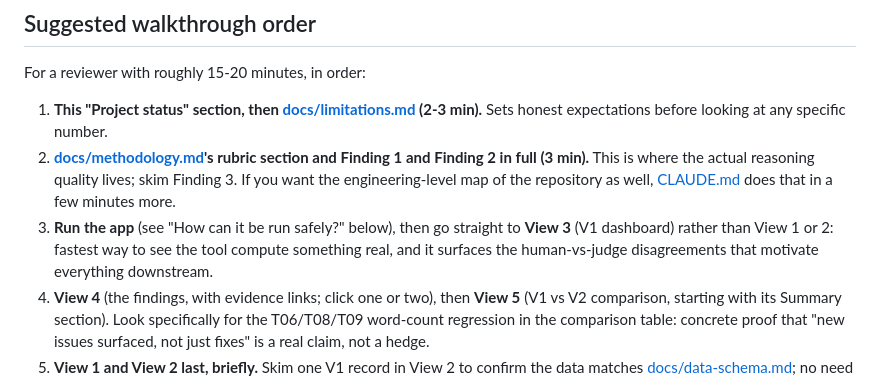
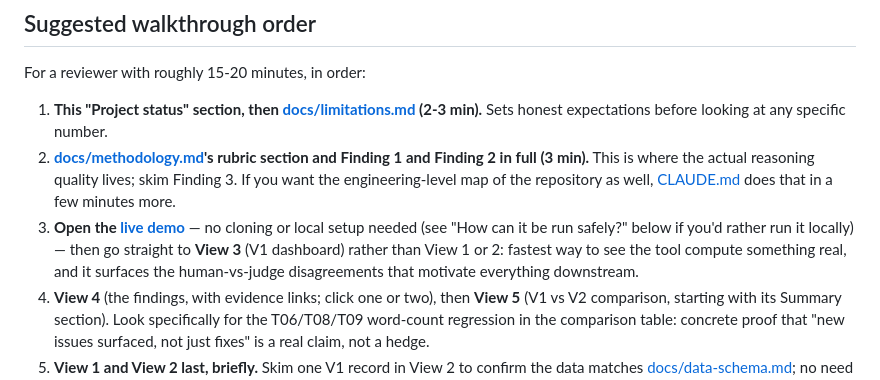
Before and after one commit to giles-davis-au/genai-locale-eval-workbench, a Markdown page: README.md, the part around the change. GitHub-like rendering.

Commit message:
Link the live demo directly from the suggested walkthrough order
Step 3 said "run the app" without pointing at the already-live GitHub
Pages deployment, leaving a reviewer to assume cloning was required.

Co-Authored-By: Claude Sonnet 5 <noreply@anthropic.com>

```diff
--- a/README.md
+++ b/README.md
@@ -16,7 +16,7 @@ For a reviewer with roughly 15-20 minutes, in order:
 
 1. **This "Project status" section, then [docs/limitations.md](docs/limitations.md) (2-3 min).** Sets honest expectations before looking at any specific number.
 2. **[docs/methodology.md](docs/methodology.md)'s rubric section and Finding 1 and Finding 2 in full (3 min).** This is where the actual reasoning quality lives; skim Finding 3. If you want the engineering-level map of the repository as well, [CLAUDE.md](CLAUDE.md) does that in a few minutes more.
-3. **Run the app** (see "How can it be run safely?" below), then go straight to **View 3** (V1 dashboard) rather than View 1 or 2: fastest way to see the tool compute something real, and it surfaces the human-vs-judge disagreements that motivate everything downstream.
+3. **Open the [live demo](https://giles-davis-au.github.io/genai-locale-eval-workbench/)** — no cloning or local setup needed (see "How can it be run safely?" below if you'd rather run it locally) — then go straight to **View 3** (V1 dashboard) rather than View 1 or 2: fastest way to see the tool compute something real, and it surfaces the human-vs-judge disagreements that motivate everything downstream.
 4. **View 4** (the findings, with evidence links; click one or two), then **View 5** (V1 vs V2 comparison, starting with its Summary section). Look specifically for the T06/T08/T09 word-count regression in the comparison table: concrete proof that "new issues surfaced, not just fixes" is a real claim, not a hedge.
 5. **View 1 and View 2 last, briefly.** Skim one V1 record in View 2 to confirm the data matches [docs/data-schema.md](docs/data-schema.md); no need to read all ten.
 6. **Skip or skim rather than read in full:** the generated `docs/judge-run-*.md` files (glance at one, don't read the whole batched prompt), `docs/data-schema.md` itself (reference only, consult on demand), and the middle of `docs/provenance.md`'s audit trail (read the first entry and the most recent amendment, skip the rest).
```
